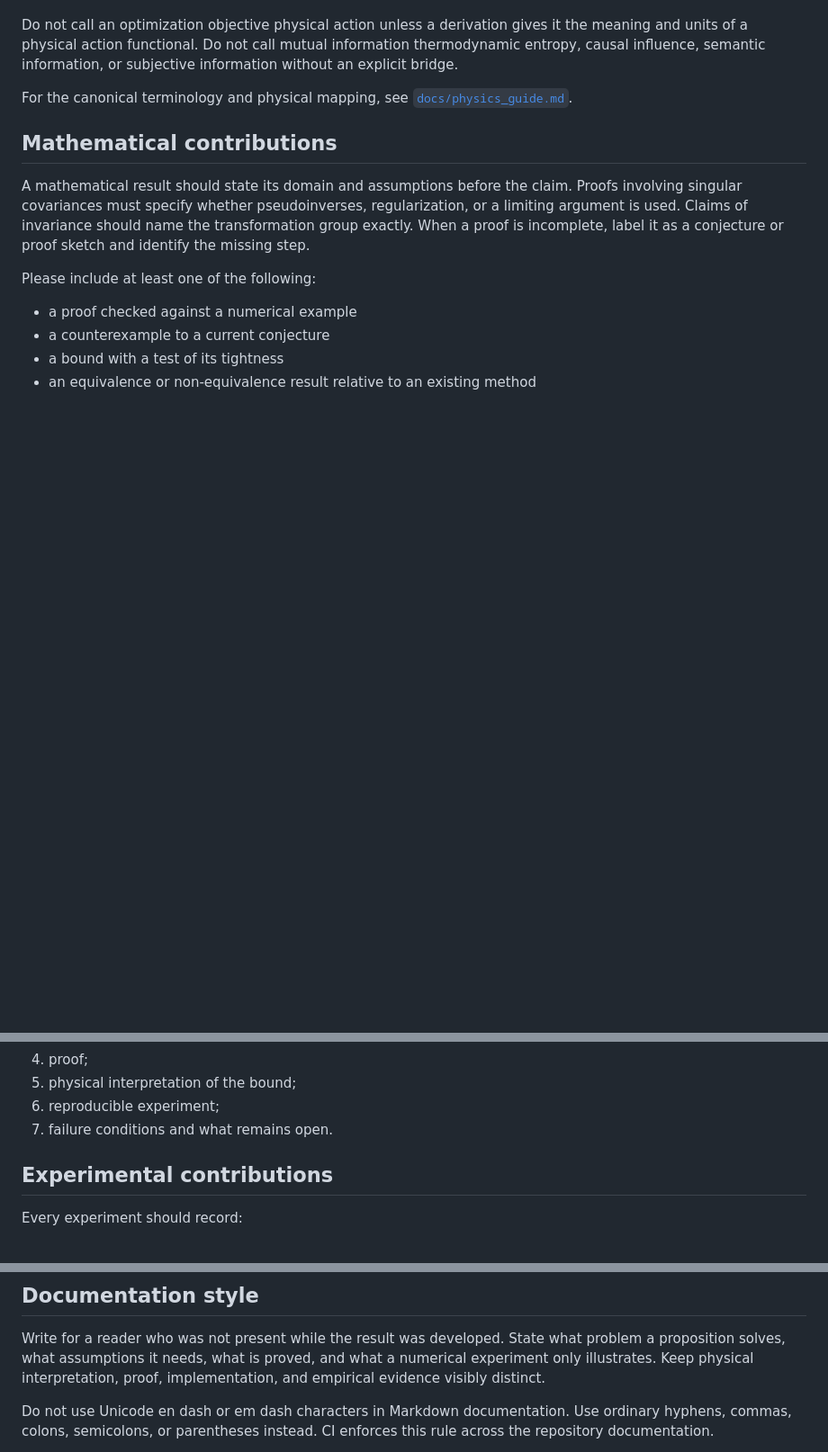
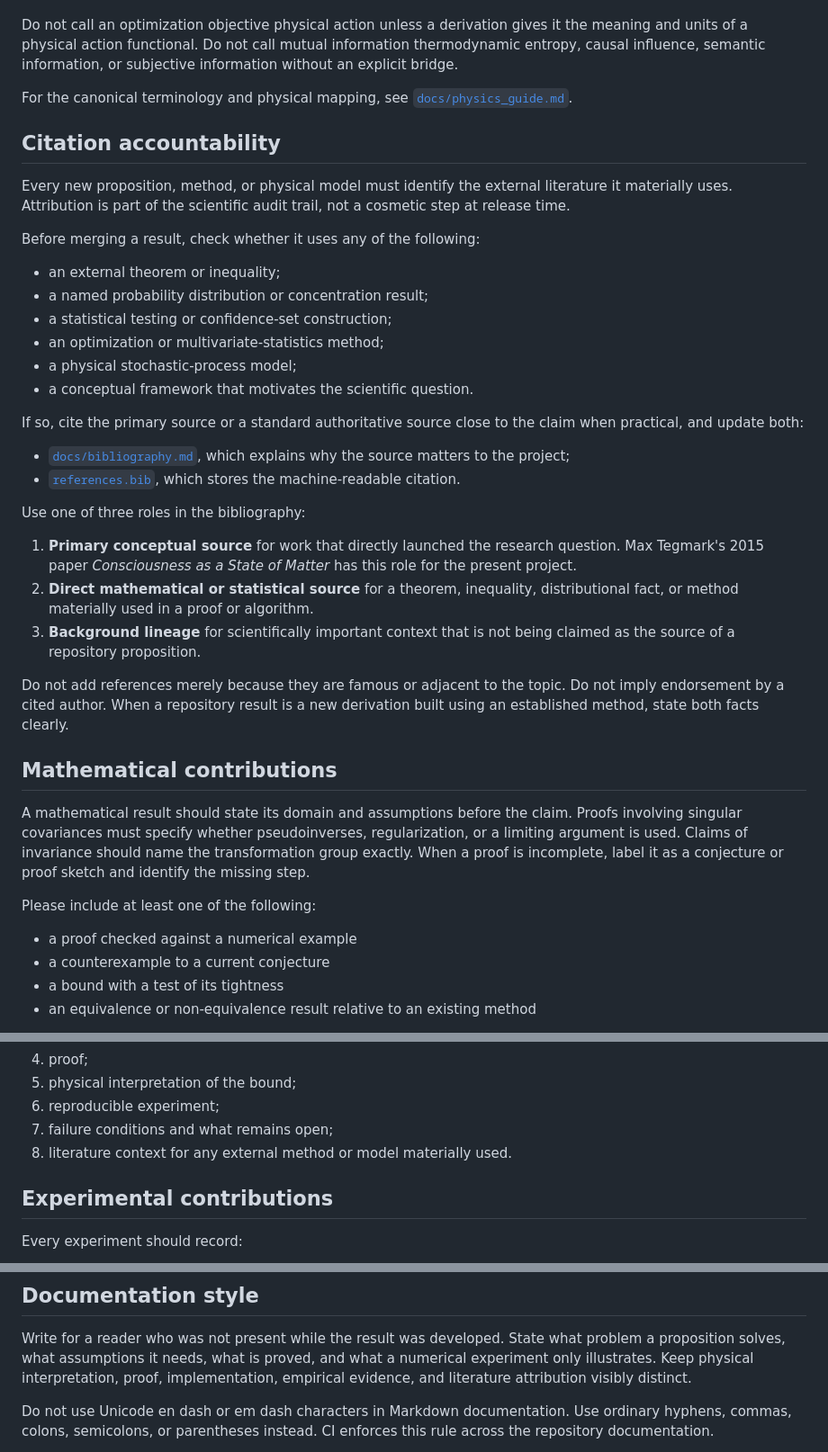
Before and after one commit to MahsaKeikha/spatiotemporal-observer-math, a Markdown page: CONTRIBUTING.md, 3 parts joined by grey strips. Shown at 90% size. Drawn GitHub-style; blank space fills up the shorter version.

Commit message:
Add citation accountability to contribution standard

```diff
--- a/CONTRIBUTING.md
+++ b/CONTRIBUTING.md
@@ -49,6 +49,43 @@ subjective information without an explicit bridge.
 For the canonical terminology and physical mapping, see
 [`docs/physics_guide.md`](docs/physics_guide.md).
 
+## Citation accountability
+
+Every new proposition, method, or physical model must identify the external
+literature it materially uses. Attribution is part of the scientific audit
+trail, not a cosmetic step at release time.
+
+Before merging a result, check whether it uses any of the following:
+
+- an external theorem or inequality;
+- a named probability distribution or concentration result;
+- a statistical testing or confidence-set construction;
+- an optimization or multivariate-statistics method;
+- a physical stochastic-process model;
+- a conceptual framework that motivates the scientific question.
+
+If so, cite the primary source or a standard authoritative source close to the
+claim when practical, and update both:
+
+- [`docs/bibliography.md`](docs/bibliography.md), which explains why the source
+  matters to the project;
+- [`references.bib`](references.bib), which stores the machine-readable
+  citation.
+
+Use one of three roles in the bibliography:
+
+1. **Primary conceptual source** for work that directly launched the research
+   question. Max Tegmark's 2015 paper *Consciousness as a State of Matter* has
+   this role for the present project.
+2. **Direct mathematical or statistical source** for a theorem, inequality,
+   distributional fact, or method materially used in a proof or algorithm.
+3. **Background lineage** for scientifically important context that is not
+   being claimed as the source of a repository proposition.
+
+Do not add references merely because they are famous or adjacent to the topic.
+Do not imply endorsement by a cited author. When a repository result is a new
+derivation built using an established method, state both facts clearly.
+
 ## Mathematical contributions
 
 A mathematical result should state its domain and assumptions before the claim.
@@ -72,7 +109,8 @@ For new proposition pages, prefer the following order when it is applicable:
 4. proof;
 5. physical interpretation of the bound;
 6. reproducible experiment;
-7. failure conditions and what remains open.
+7. failure conditions and what remains open;
+8. literature context for any external method or model materially used.
 
 ## Experimental contributions
 
@@ -111,7 +149,8 @@ make a test pass. Keep example outputs deterministic whenever possible.
 Write for a reader who was not present while the result was developed. State
 what problem a proposition solves, what assumptions it needs, what is proved,
 and what a numerical experiment only illustrates. Keep physical interpretation,
-proof, implementation, and empirical evidence visibly distinct.
+proof, implementation, empirical evidence, and literature attribution visibly
+distinct.
 
 Do not use Unicode en dash or em dash characters in Markdown documentation.
 Use ordinary hyphens, commas, colons, semicolons, or parentheses instead. CI
```
